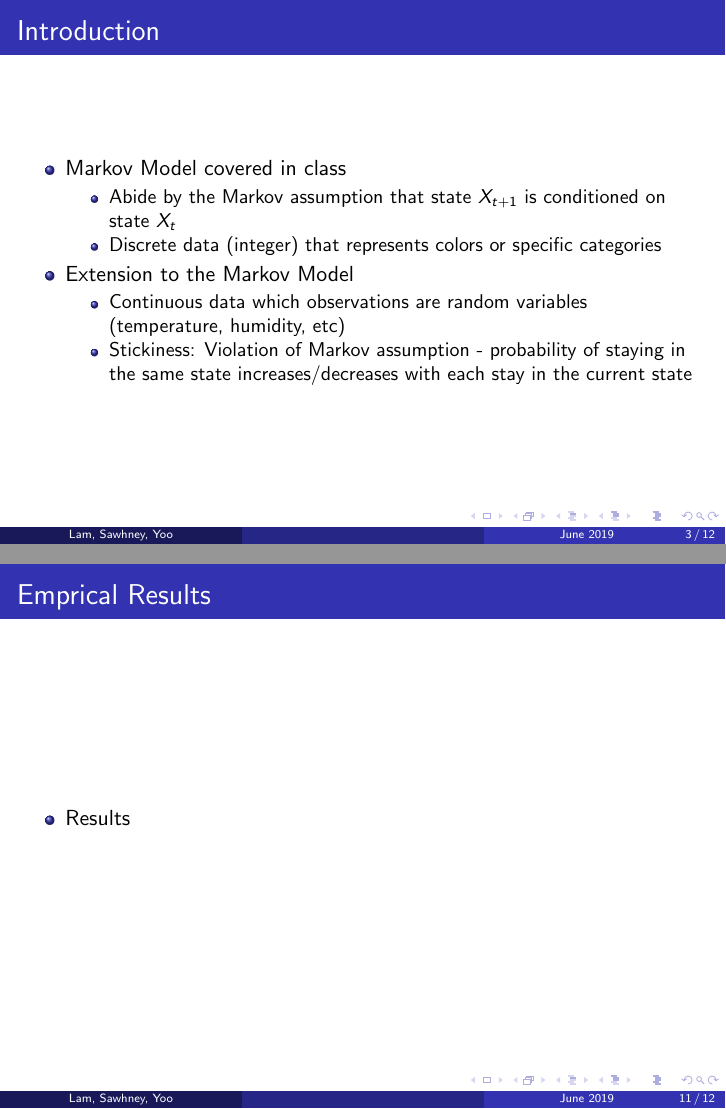
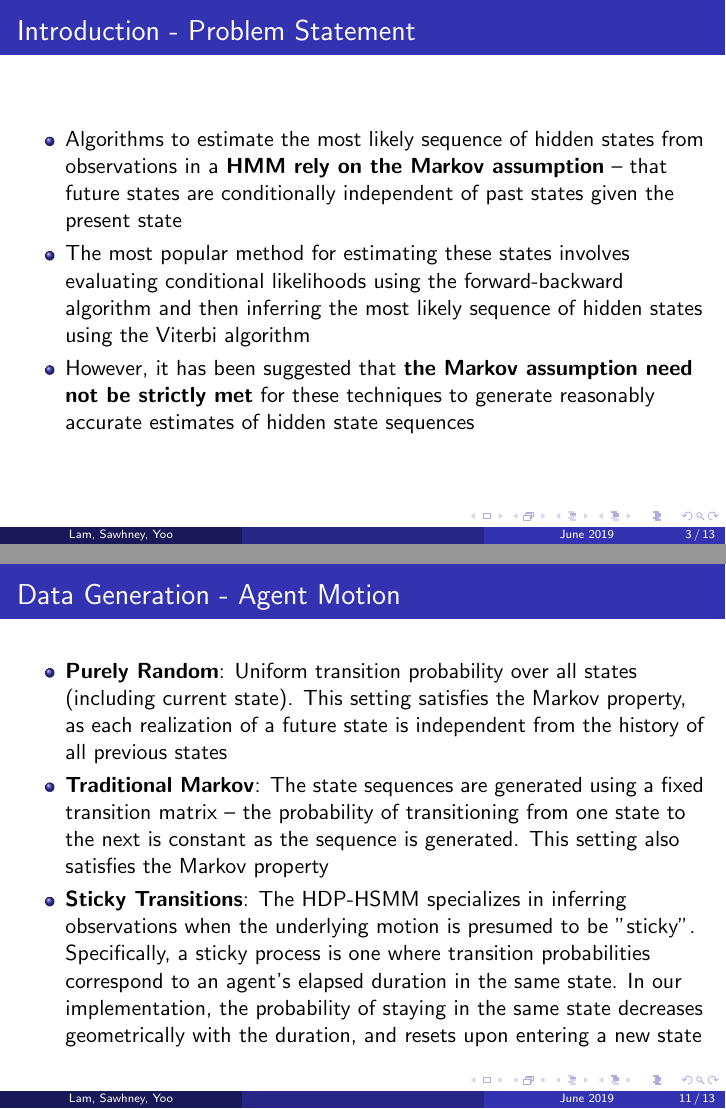
Before and after one commit to ksawhney/assessHMM, LaTeX slides (Slides.tex): pages 3 and 11 of 12 before the commit and pages 3 and 11 of 13 after it, joined at a grey line. Compiled offline with pdfLaTeX.

Commit message:
More updates to Slides.tex

```diff
--- a/Slides.tex
+++ b/Slides.tex
@@ -10,7 +10,7 @@
 \DeclareMathOperator*{\argmin}{argmin}
 \DeclareMathOperator*{\argmax}{argmax}
 
-\title[]{Empirical Analysis of Continuous Markov Data}
+\title[]{Empirical Assessment of HMM and HDP-HSMM Methods}
 \subtitle{TTIC 31150 - Robotics}
 \author[Lam, Sawhney, Yoo]{A. Lam \and K. Sawhney \and J. Yoo}
 
@@ -33,18 +33,11 @@
 
 
 \begin{frame}
-\frametitle{Introduction}
+\frametitle{Introduction - Problem Statement}
     \begin{itemize}
-        \item Markov Model covered in class
-        \begin{itemize}
-            \item Abide by the Markov assumption that state $X_{t+1}$ is conditioned on state $X_t$
-            \item Discrete data (integer) that represents colors or specific categories
-        \end{itemize}
-        \item Extension to the Markov Model
-        \begin{itemize}
-            \item Continuous data which observations are random variables (temperature, humidity, etc)
-            \item Stickiness: Violation of Markov assumption - probability of staying in the same state increases/decreases with each stay in the current state
-        \end{itemize}
+        \item Algorithms to estimate the most likely sequence of hidden states from observations in a \textbf{HMM rely on the Markov assumption} -- that future states are conditionally independent of past states given the present state
+        \item The most popular method for estimating these states involves evaluating conditional likelihoods using the forward-backward algorithm and then inferring the most likely sequence of hidden states using the Viterbi algorithm
+        \item However, it has been suggested that \textbf{the Markov assumption need not be strictly met} for these techniques to generate reasonably accurate estimates of hidden state sequences
     \end{itemize}
 \end{frame}
 
@@ -144,7 +134,18 @@
 \end{frame}
 
 \begin{frame}
-    \frametitle{Emprical Results}
+    \frametitle{Data Generation - Agent Motion}
+    \begin{itemize}
+    \item \textbf{Purely Random}: Uniform transition probability over all states (including current state). This setting satisfies the Markov property, as each realization of a future state is independent from the history of all previous states
+    \item \textbf{Traditional Markov}: The state sequences are generated using a fixed transition matrix -- the probability of transitioning from one state to the next is constant as the sequence is generated. This setting also satisfies the Markov property
+    \item \textbf{Sticky Transitions}: The HDP-HSMM specializes in inferring observations when the underlying motion is presumed to be "sticky". Specifically, a sticky process is one where transition probabilities correspond to an agent's elapsed duration in the same state. In our implementation, the probability of staying in the same state decreases geometrically with the duration, and resets upon entering a new state
+    \end{itemize}
+\end{frame}
+
+
+
+\begin{frame}
+    \frametitle{Results}
     \begin{itemize}
         \item Results
     \end{itemize}
```
Also changed, not shown: Slides.tex (13 more changed lines).
